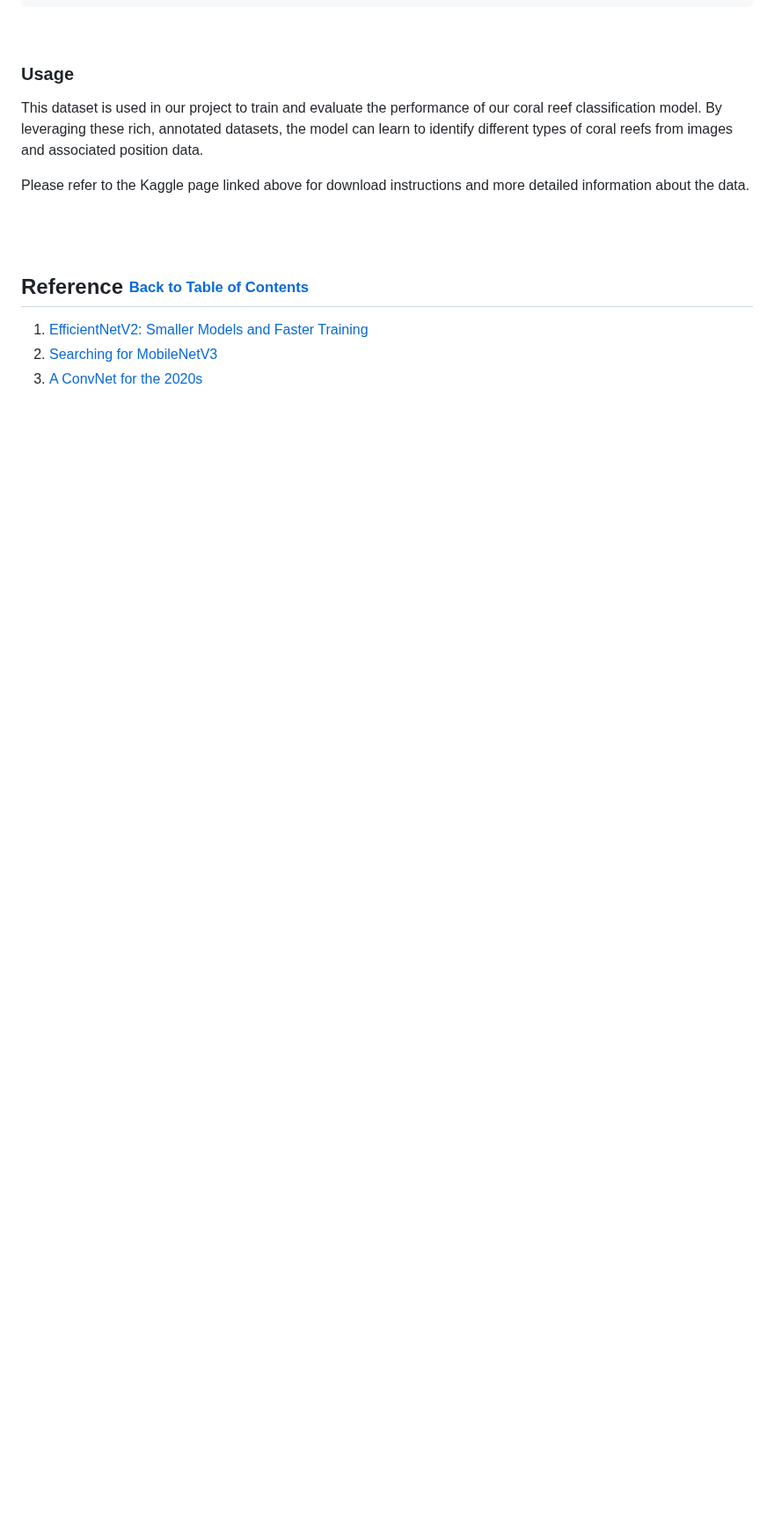
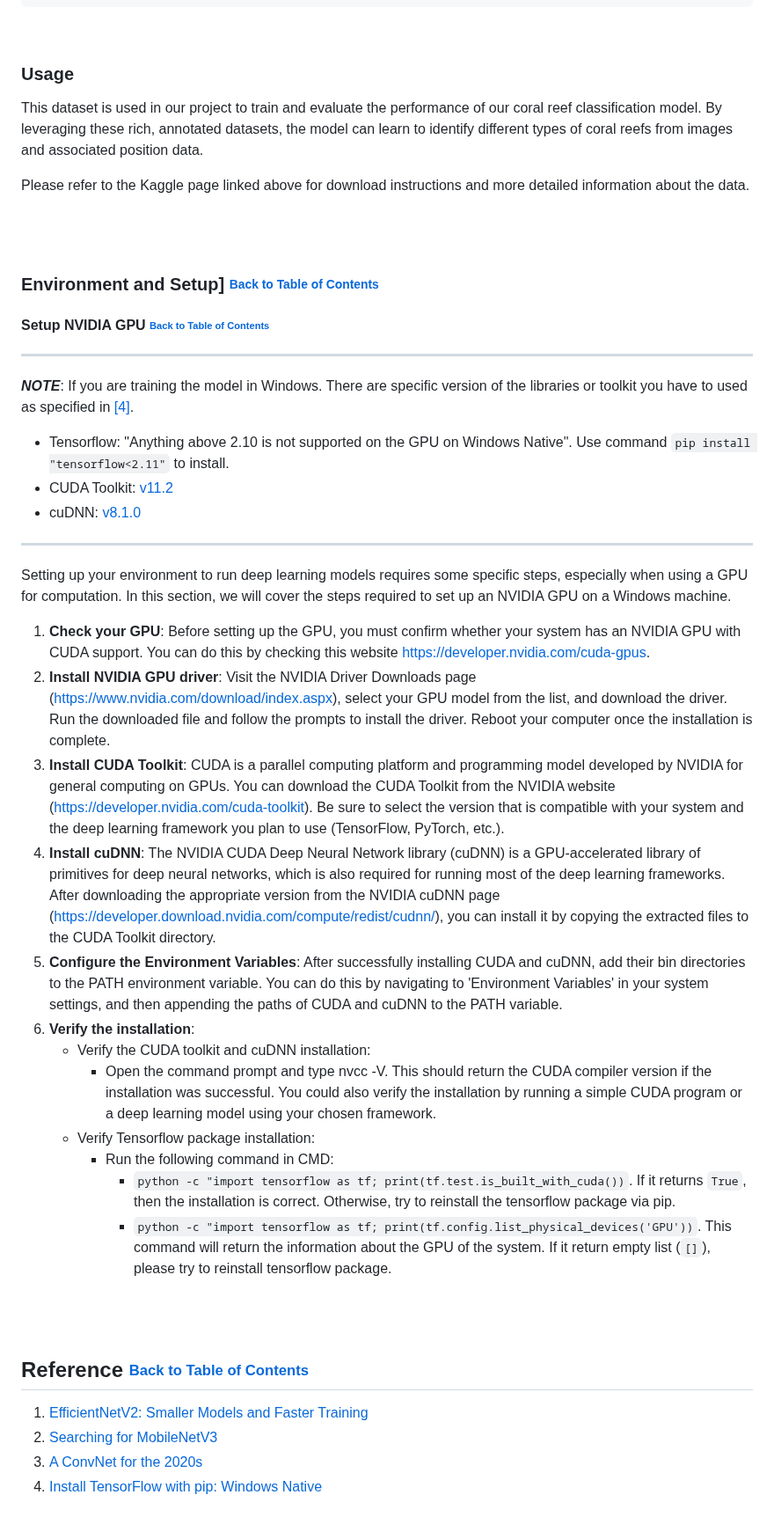
Before and after one commit to jxwleong/coral-sleuth, a Markdown page: README.md, the part around one of its changes. Shown at 88% size. Drawn GitHub-style; folded sections open; blank space fills up the shorter version.

Commit message:
Added setup guide to use NVIDIA GPU in Windows system

```diff
--- a/README.md
+++ b/README.md
@@ -160,6 +163,34 @@ This dataset is used in our project to train and evaluate the performance of our
 
 Please refer to the Kaggle page linked above for download instructions and more detailed information about the data.
 
+<br/><br/>
+### <a name="environment-and-setup"></a> Environment and Setup] [<sub><sup>Back to Table of Contents</sup></sub>](#toc)
+#### <a name="setup-nvidia-gpu"></a> Setup NVIDIA GPU [<sub><sup>Back to Table of Contents</sup></sub>](#toc)
+---
+ ***NOTE***: If you are training the model in Windows. There are specific version of the libraries or
+ toolkit you have to used as specified in [[4]](https://www.tensorflow.org/install/pip#windows-native_1).
+
+ - Tensorflow: "Anything above 2.10 is not supported on the GPU on Windows Native". Use command `pip install "tensorflow<2.11"` to install.
+ - CUDA Toolkit: [v11.2](https://developer.nvidia.com/cuda-11.2.0-download-archive)
+ - cuDNN: [v8.1.0](https://developer.download.nvidia.com/compute/redist/cudnn/v8.1.0/)
+
+---
+
+Setting up your environment to run deep learning models requires some specific steps, especially when using a GPU for computation. In this section, we will cover the steps required to set up an NVIDIA GPU on a Windows machine.
+
+1. **Check your GPU**: Before setting up the GPU, you must confirm whether your system has an NVIDIA GPU with CUDA support. You can do this by checking this website https://developer.nvidia.com/cuda-gpus.
+2. **Install NVIDIA GPU driver**: Visit the NVIDIA Driver Downloads page (https://www.nvidia.com/download/index.aspx), select your GPU model from the list, and download the driver. Run the downloaded file and follow the prompts to install the driver. Reboot your computer once the installation is complete.
+3. **Install CUDA Toolkit**: CUDA is a parallel computing platform and programming model developed by NVIDIA for general computing on GPUs. You can download the CUDA Toolkit from the NVIDIA website (https://developer.nvidia.com/cuda-toolkit). Be sure to select the version that is compatible with your system and the deep learning framework you plan to use (TensorFlow, PyTorch, etc.).
+4. **Install cuDNN**: The NVIDIA CUDA Deep Neural Network library (cuDNN) is a GPU-accelerated library of primitives for deep neural networks, which is also required for running most of the deep learning frameworks. After downloading the appropriate version from the NVIDIA cuDNN page (https://developer.download.nvidia.com/compute/redist/cudnn/), you can install it by copying the extracted files to the CUDA Toolkit directory.
+5. **Configure the Environment Variables**: After successfully installing CUDA and cuDNN, add their bin directories to the PATH environment variable. You can do this by navigating to 'Environment Variables' in your system settings, and then appending the paths of CUDA and cuDNN to the PATH variable.
+6. **Verify the installation**:
+   - Verify the CUDA toolkit and cuDNN installation:
+     - Open the command prompt and type nvcc -V. This should return the CUDA compiler version if the installation was successful. You could also verify the installation by running a simple CUDA program or a deep learning model using your chosen framework.
+   - Verify Tensorflow package installation:
+     - Run the following command in CMD:
+       - `python -c "import tensorflow as tf; print(tf.test.is_built_with_cuda())`. If it returns `True`, then the installation is correct. Otherwise, try to reinstall the tensorflow package via pip.
+       - `python -c "import tensorflow as tf; print(tf.config.list_physical_devices('GPU'))`. This command will return the information about the GPU of the system. If it return empty list (`[]`), please try to reinstall tensorflow package.
+
 
 <br/><br/>
 
@@ -167,3 +198,4 @@ Please refer to the Kaggle page linked above for download instructions and more
 1. [EfficientNetV2: Smaller Models and Faster Training](https://arxiv.org/abs/2104.00298v3)
 2. [Searching for MobileNetV3](https://arxiv.org/abs/1905.02244)
 3. [A ConvNet for the 2020s](https://arxiv.org/abs/2201.03545)
+4. [Install TensorFlow with pip: Windows Native](https://www.tensorflow.org/install/pip#windows-native_1)
```
Also changed, not shown: other parts of README.md (+3 -0 lines).
